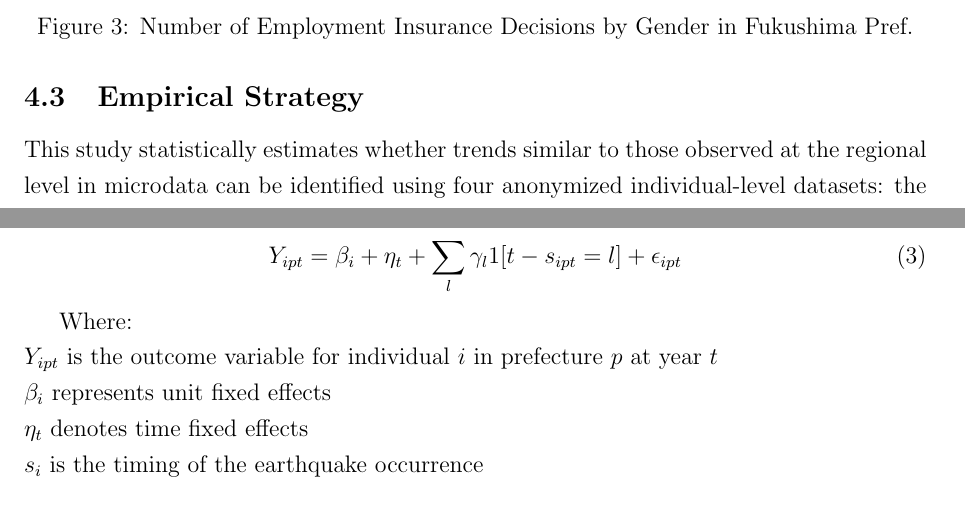
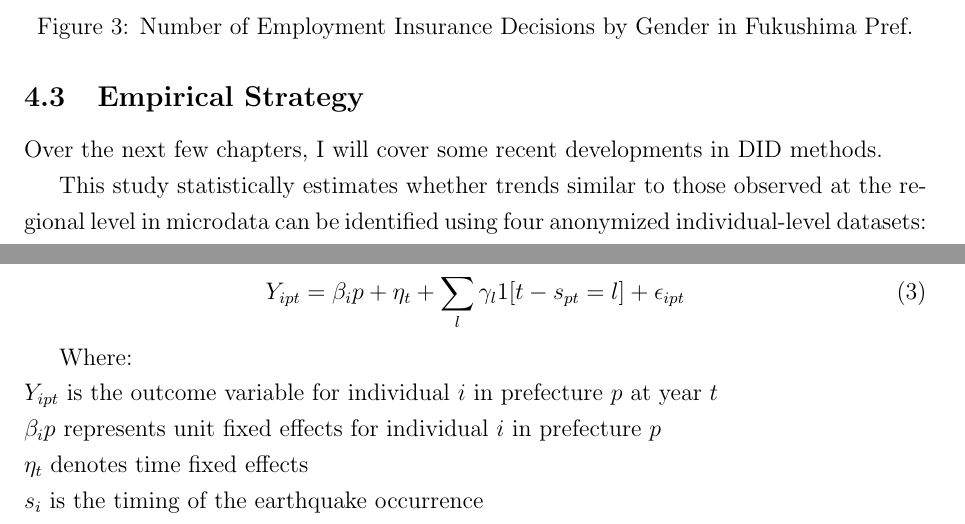
Before and after one commit to tomoto0/Outline, a LaTeX paper (Outline.tex): two parts of pages 9 and 11 of 15, joined at a grey line, cut so that both start at the same text. Compiled offline with pdfLaTeX.

Commit message:
Updates from Overleaf

```diff
--- a/Outline.tex
+++ b/Outline.tex
@@ -185,6 +185,9 @@ To elucidate the causal relationship and mechanisms through which the Great East
 \subsection{Empirical Strategy}
 \label{sec5.1}
 
+Over the next few chapters, I will cover some recent developments in DID methods.
+
+
 This study statistically estimates whether trends similar to those observed at the regional level in microdata can be identified using four anonymized individual-level datasets: the Japan General Social Survey (JGSS), the Open Survey Data Japan Household Panel Survey on Consumer Preferences and Satisfaction (JHPS-CPS), the National Census, and the Housing and Land Survey. The analysis employs a Difference-in-Differences (DID) approach with Fukushima Prefecture as the Treatment group and other prefectures as the Control group.
 
 The empirical strategy of this study employs the difference-in-differences (DID) methodology. For the implementation of the Difference-in-Differences (DiD) analysis, I employ a pooled DiD methodology, which is particularly suitable for non-continuous time series data, such as quinquennial census surveys. This approach involves aggregating data into two distinct periods: pre-earthquake and post-earthquake. In cases where continuous annual data is unavailable, this method allows for the bifurcation of the dataset into these two critical temporal segments. By doing so, I can estimate the average treatment effect across the aggregated pre-treatment and post-treatment periods, effectively capturing the impact of the seismic event despite the temporal gaps in data collection. This strategy is especially advantageous when dealing with infrequently collected cross-sectional data, as it maximizes the utilization of available information while adhering to the fundamental principles of DiD analysis.
@@ -220,12 +223,12 @@ E[\text{DiD estimator}] \\
 To adequately capture the dynamic effects of natural disasters, which inherently have long-term and evolving impacts, I employ a Two-Way Fixed Effects Event Study (TWFE Event Study) approach. This method extends the traditional Difference-in-Differences (DiD) framework to account for the temporal dimension of disaster impacts. The model is specified as follows:
 
 \begin{equation}
-Y_{ipt} = \beta_i + \eta_t + \sum_{l}^{} \gamma_l 1 [t-s_{ipt} = l] + \epsilon_{ipt}
+Y_{ipt} = \beta_ip + \eta_t + \sum_{l}^{} \gamma_l 1 [t-s_{pt} = l] + \epsilon_{ipt}
 \end{equation}
 
 Where: \\
 $Y_{ipt}$ is the outcome variable for individual \( i \) in prefecture \( p \) at year \( t \) \\
-$\beta_i$ represents unit fixed effects \\
+$\beta_ip$ represents unit fixed effects for individual \( i \) in prefecture \( p \) \\
 $\eta_t$ denotes time fixed effects \\
 $s_{i}$ is the timing of the earthquake occurrence \\
 $l$ is the number of periods relative to the earthquake
```
